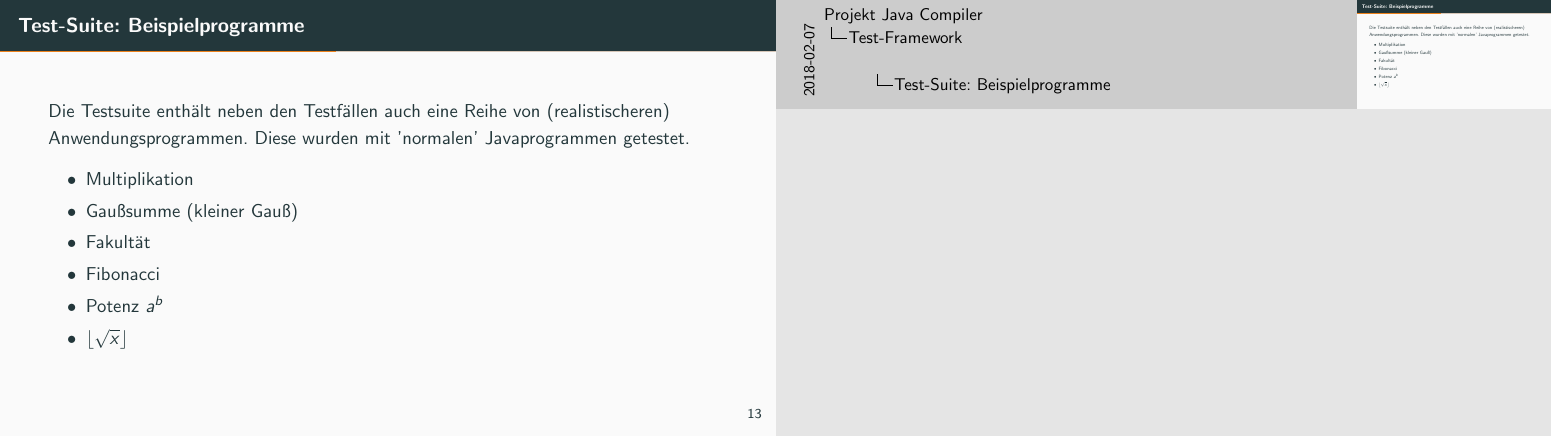
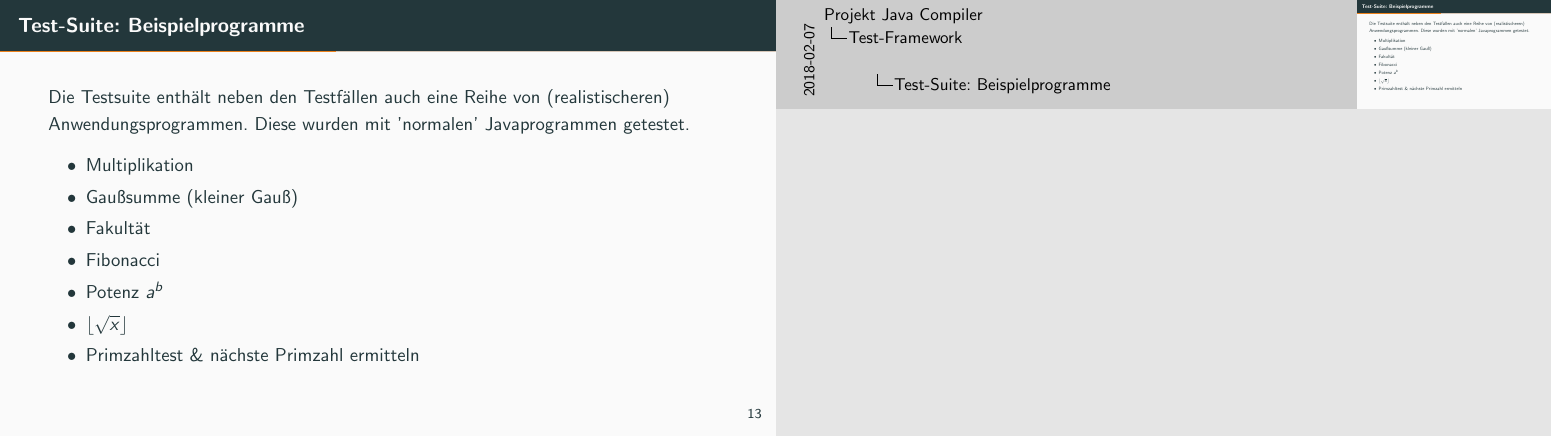
Before and after one commit to Pfeifenjoy/compilerbau-WS17-18, LaTeX slides (presentation/presentation.tex, which reads presentation/content/test-framework.tex): page 33 of 58 before the commit and page 34 of 59 after it. Compiled offline with pdfLaTeX.

Commit message:
update presentation

```diff
--- a/presentation/content/test-framework.tex
+++ b/presentation/content/test-framework.tex
@@ -80,6 +80,7 @@ Die Testsuite enthält neben den Testfällen auch eine Reihe von (realistischere
 	\item Fakultät \pause
 	\item Fibonacci \pause
 	\item Potenz $a^b$ \pause
-	\item $\lfloor \sqrt{x} \rfloor$
+	\item $\lfloor \sqrt{x} \rfloor$ \pause
+	\item Primzahltest \& nächste Primzahl ermitteln
 \end{itemize}
 \end{frame}
```
